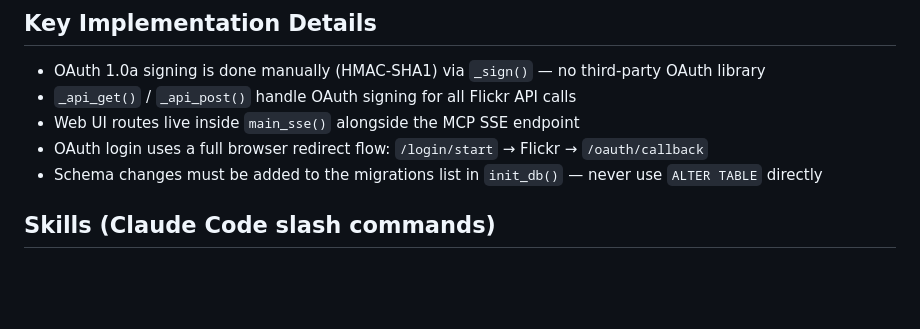
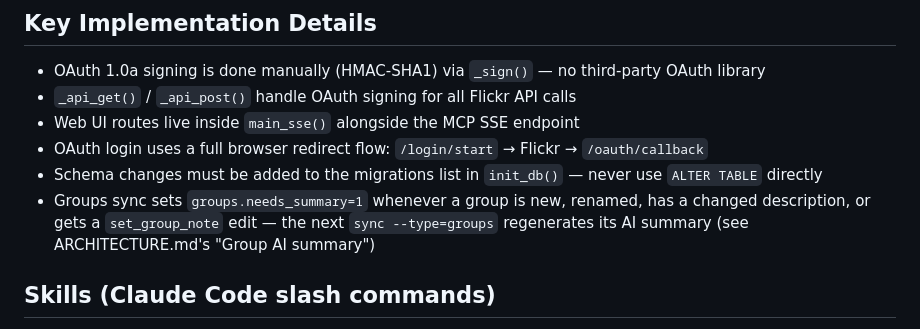
Before and after one commit to kc9yjp/mre_flickr_mcp, a Markdown page: CLAUDE.md, the part around the change. GitHub-like rendering; blank space fills up the shorter version.

```diff
--- a/CLAUDE.md
+++ b/CLAUDE.md
@@ -145,6 +145,7 @@ sync_log          — type, mode, photos_fetched, synced_at
 - Web UI routes live inside `main_sse()` alongside the MCP SSE endpoint
 - OAuth login uses a full browser redirect flow: `/login/start` → Flickr → `/oauth/callback`
 - Schema changes must be added to the migrations list in `init_db()` — never use `ALTER TABLE` directly
+- Groups sync sets `groups.needs_summary=1` whenever a group is new, renamed, has a changed description, or gets a `set_group_note` edit — the next `sync --type=groups` regenerates its AI summary (see ARCHITECTURE.md's "Group AI summary")
 
 ## Skills (Claude Code slash commands)
 
```
Also changed, not shown: ARCHITECTURE.md (+16 -0 lines).
